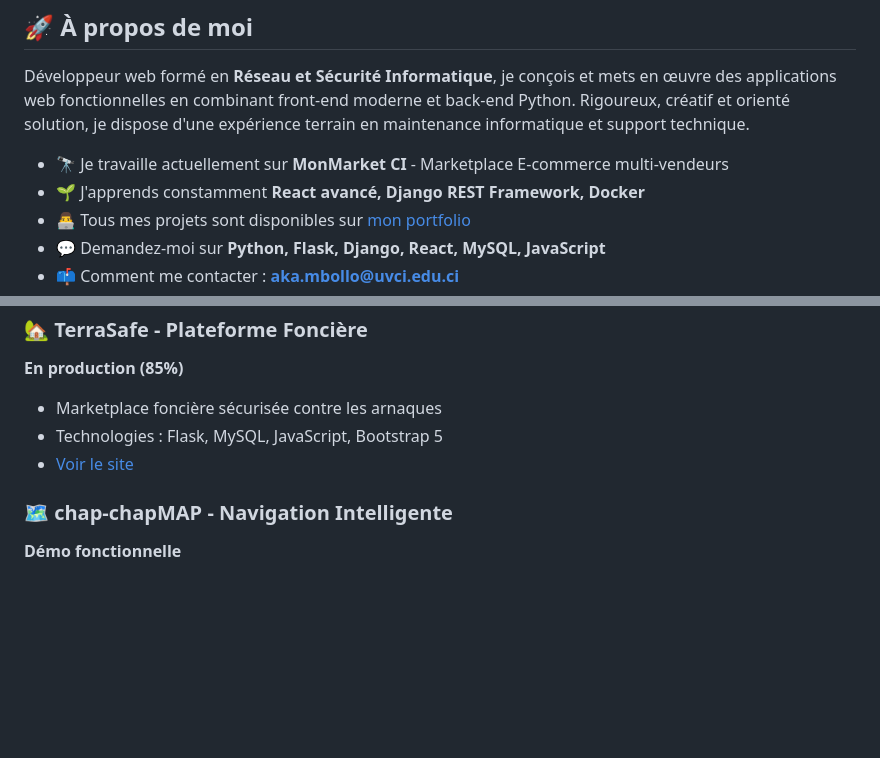
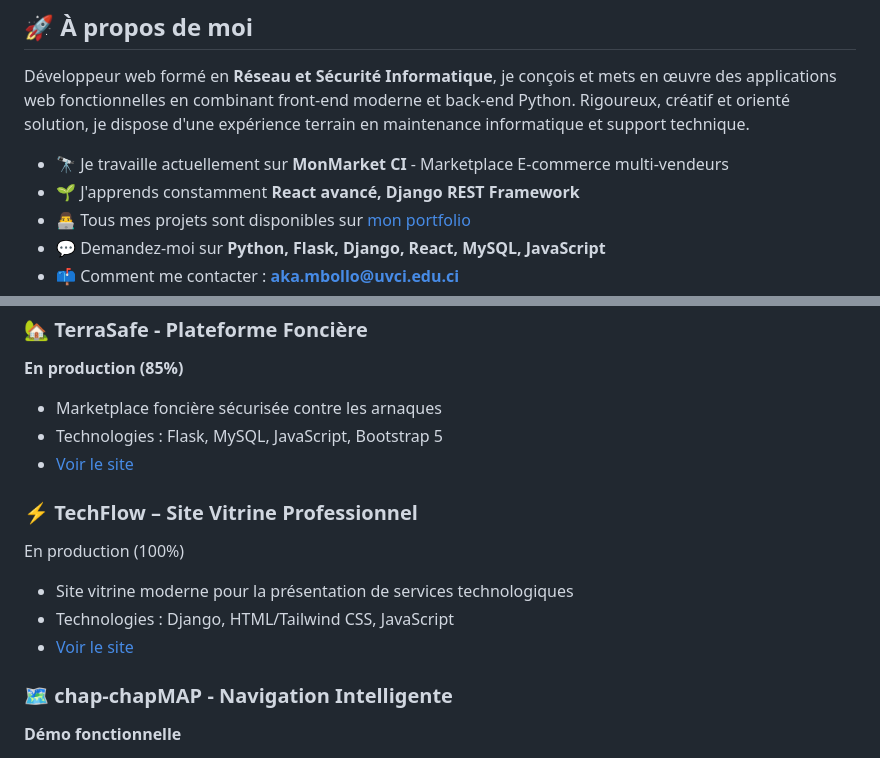
Before and after one commit to wthomasss06-stack/wthomasss06-stack, a Markdown page: README.md, 2 parts joined by grey strips. Drawn GitHub-style; blank space fills up the shorter version.

Commit message:
Update README with new project and learning focus
Removed Docker from the list of technologies being learned and added a new project 'TechFlow' with its details.

```diff
--- a/README.md
+++ b/README.md
@@ -18,7 +18,7 @@
 Développeur web formé en **Réseau et Sécurité Informatique**, je conçois et mets en œuvre des applications web fonctionnelles en combinant front-end moderne et back-end Python. Rigoureux, créatif et orienté solution, je dispose d'une expérience terrain en maintenance informatique et support technique.
 
 - 🔭 Je travaille actuellement sur **MonMarket CI** - Marketplace E-commerce multi-vendeurs
-- 🌱 J'apprends constamment **React avancé, Django REST Framework, Docker**
+- 🌱 J'apprends constamment **React avancé, Django REST Framework**
 - 👨‍💻 Tous mes projets sont disponibles sur [mon portfolio](https://wthomasss06-stack.github.io/mon-premier-projet/)
 - 💬 Demandez-moi sur **Python, Flask, Django, React, MySQL, JavaScript**
 - 📫 Comment me contacter : **aka.mbollo@uvci.edu.ci**
@@ -114,6 +114,13 @@ Développeur web formé en **Réseau et Sécurité Informatique**, je conçois e
 - Technologies : Flask, MySQL, JavaScript, Bootstrap 5
 - [Voir le site](https://wthomassss06.pythonanywhere.com)
 
+### ⚡ TechFlow – Site Vitrine Professionnel
+
+En production (100%)
+- Site vitrine moderne pour la présentation de services technologiques
+- Technologies : Django, HTML/Tailwind CSS, JavaScript
+- [Voir le site](https://aka0006.pythonanywhere.com)
+
 ### 🗺️ chap-chapMAP - Navigation Intelligente
 **Démo fonctionnelle**
 - Application de cartographie avec calcul d'itinéraires
```
